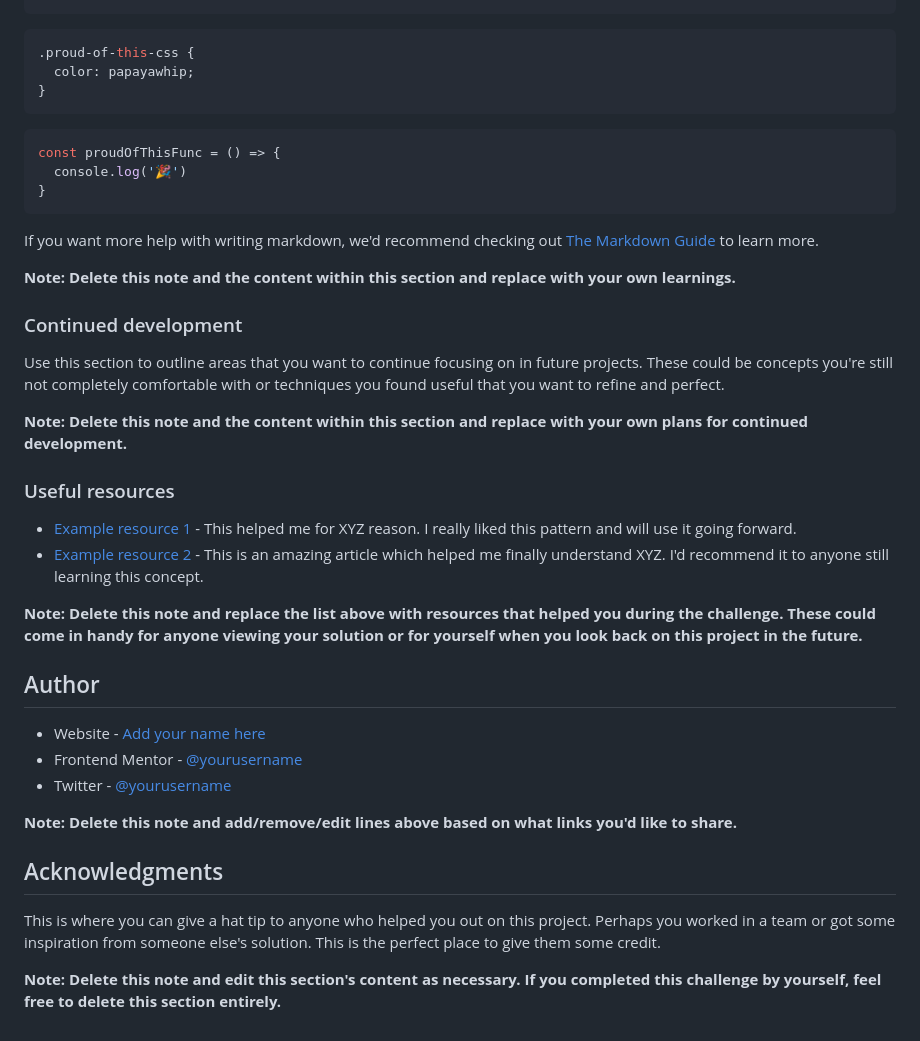
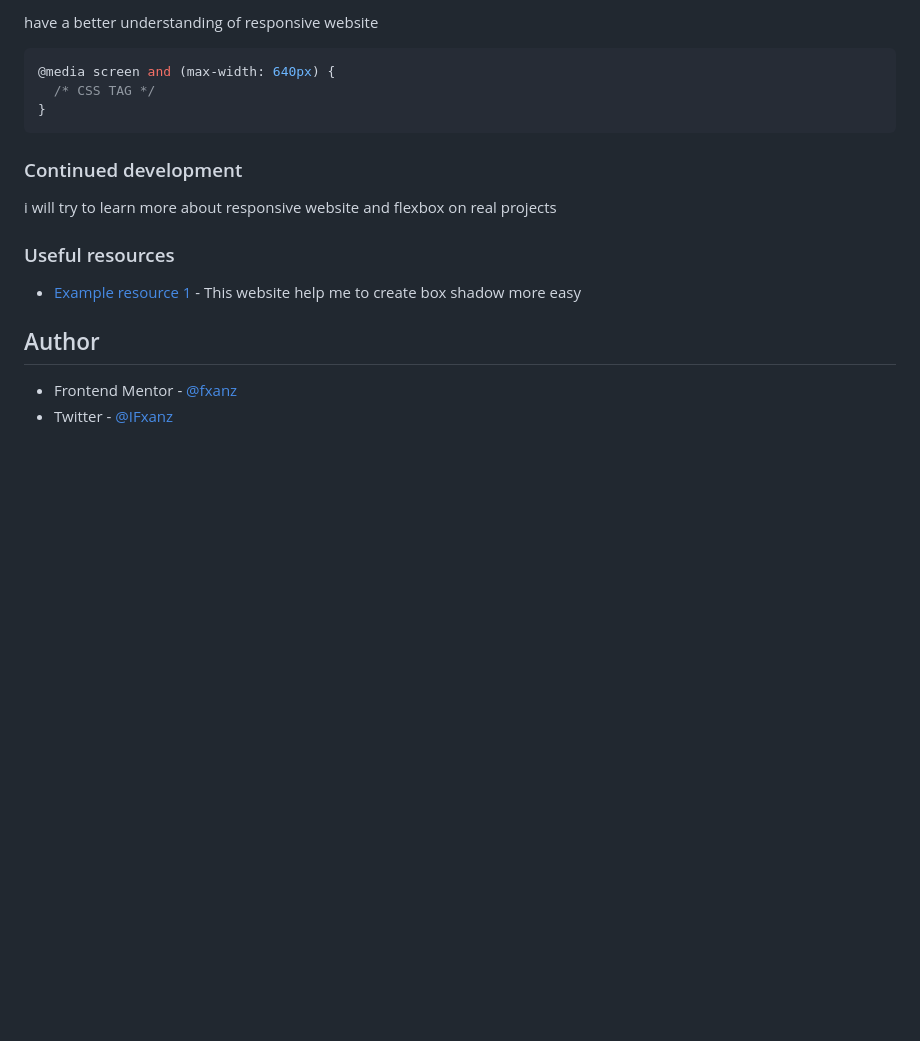
Before and after one commit to Fxanz/Frontendmentor-Single-Price-Grid-Component, a Markdown page: README.md, the part around the change printed below. GitHub-like rendering; blank space fills up the shorter version.

````diff
--- a/README.md
+++ b/README.md
@@ -70,42 +59,22 @@ To see how you can add code snippets, see below:
 ```
+
+have a better understanding of responsive website
+
 ```css
-.proud-of-this-css {
-  color: papayawhip;
-}
-```
-```js
-const proudOfThisFunc = () => {
-  console.log('🎉')
+@media screen and (max-width: 640px) {
+  /* CSS TAG */
 }
 ```
 
-If you want more help with writing markdown, we'd recommend checking out [The Markdown Guide](https://www.markdownguide.org/) to learn more.
-
-**Note: Delete this note and the content within this section and replace with your own learnings.**
-
 ### Continued development
 
-Use this section to outline areas that you want to continue focusing on in future projects. These could be concepts you're still not completely comfortable with or techniques you found useful that you want to refine and perfect.
-
-**Note: Delete this note and the content within this section and replace with your own plans for continued development.**
+i will try to learn more about responsive website and flexbox on real projects
 
 ### Useful resources
 
-- [Example resource 1](https://www.example.com) - This helped me for XYZ reason. I really liked this pattern and will use it going forward.
-- [Example resource 2](https://www.example.com) - This is an amazing article which helped me finally understand XYZ. I'd recommend it to anyone still learning this concept.
-
-**Note: Delete this note and replace the list above with resources that helped you during the challenge. These could come in handy for anyone viewing your solution or for yourself when you look back on this project in the future.**
+- [Example resource 1](https://cssgenerator.org/box-shadow-css-generator.html) - This website help me to create box shadow more easy
 
 ## Author
 
-- Website - [Add your name here](https://www.your-site.com)
-- Frontend Mentor - [@yourusername](https://www.frontendmentor.io/profile/yourusername)
-- Twitter - [@yourusername](https://www.twitter.com/yourusername)
-
-**Note: Delete this note and add/remove/edit lines above based on what links you'd like to share.**
-
-## Acknowledgments
-
-This is where you can give a hat tip to anyone who helped you out on this project. Perhaps you worked in a team or got some inspiration from someone else's solution. This is the perfect place to give them some credit.
-
-**Note: Delete this note and edit this section's content as necessary. If you completed this challenge by yourself, feel free to delete this section entirely.**
+- Frontend Mentor - [@fxanz](https://www.frontendmentor.io/profile/fxanz)
+- Twitter - [@IFxanz](https://twitter.com/IFxanz)
````
Also changed, not shown: other parts of README.md (+10 -21 lines), screenshot.png (added), 2 other files.
